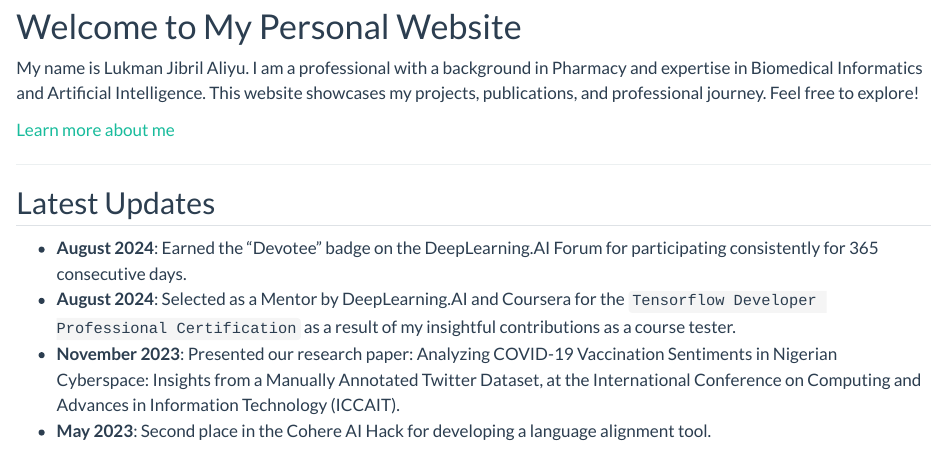
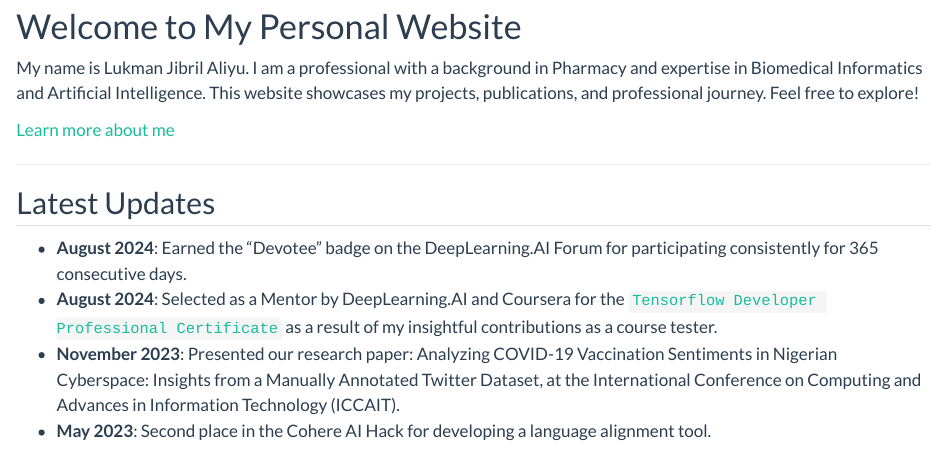
Before and after one commit to lukmanaj/lukmanaj.github.io, a Quarto document (index.qmd): the page in a window 1100 px wide, from 80 px down. Rendered offline with R 4.5, knitr and Pandoc in place of Quarto, with nearby package versions.

Commit message:
Update index.qmd

```diff
--- a/index.qmd
+++ b/index.qmd
@@ -14,6 +14,6 @@ My name is Lukman Jibril Aliyu. I am a professional with a background in Pharmac
 ## Latest Updates
 
 - **August 2024**: Earned the "Devotee" badge on the DeepLearning.AI Forum for participating consistently for 365 consecutive days.
-- **August 2024**: Selected as a Mentor by DeepLearning.AI and Coursera for the `Tensorflow Developer Professional Certification` as a result of my insightful contributions as a course tester.
+- **August 2024**: Selected as a Mentor by DeepLearning.AI and Coursera for the [`Tensorflow Developer Professional Certificate`](https://www.coursera.org/professional-certificates/tensorflow-in-practice) as a result of my insightful contributions as a course tester.
 - **November 2023**: Presented our research paper: Analyzing COVID-19 Vaccination Sentiments in Nigerian Cyberspace: Insights from a Manually Annotated Twitter Dataset, at the International Conference on Computing and Advances in Information Technology (ICCAIT).
 - **May 2023**: Second place in the Cohere AI Hack for developing a language alignment tool.
```
